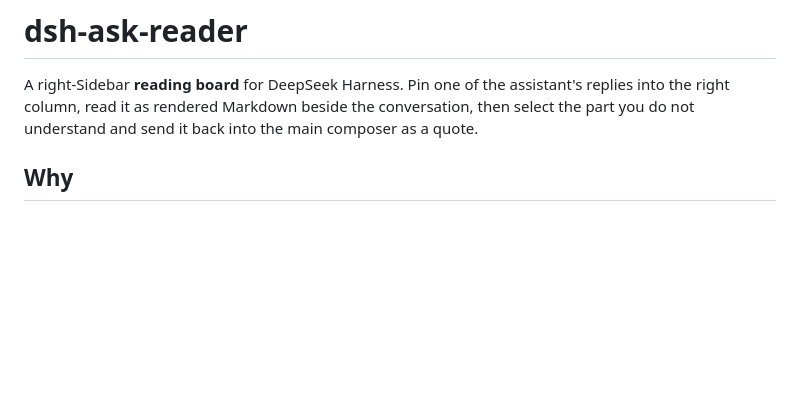
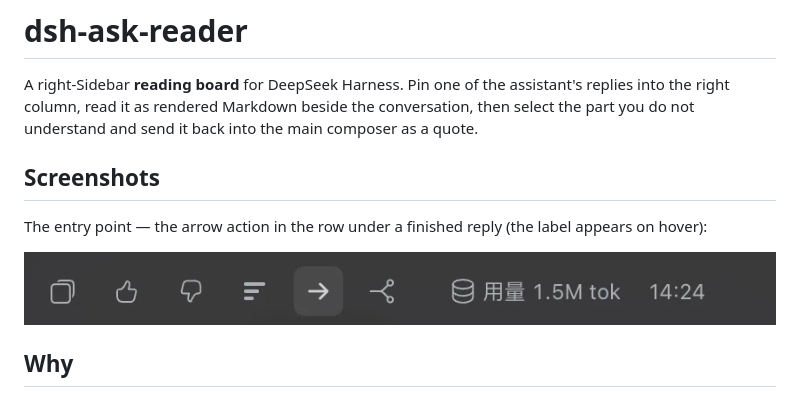
Before and after one commit to zbh13782-lang/dsh-ask-reader, a Markdown page: README.md, the part around the change. Rendered like a GitHub page; pictures changed too: assets/action-row.png (added); blank space fills up the shorter version.

Commit message:
README: add a screenshot of the reply action

```diff
--- a/README.md
+++ b/README.md
@@ -1,6 +1,12 @@
 # dsh-ask-reader
 
 A right-Sidebar **reading board** for DeepSeek Harness. Pin one of the assistant's replies into the right column, read it as rendered Markdown beside the conversation, then select the part you do not understand and send it back into the main composer as a quote.
+
+## Screenshots
+
+The entry point — the arrow action in the row under a finished reply (the label appears on hover):
+
+![The reading-board action in a finished reply's action row](assets/action-row.png)
 
 ## Why
 
```
